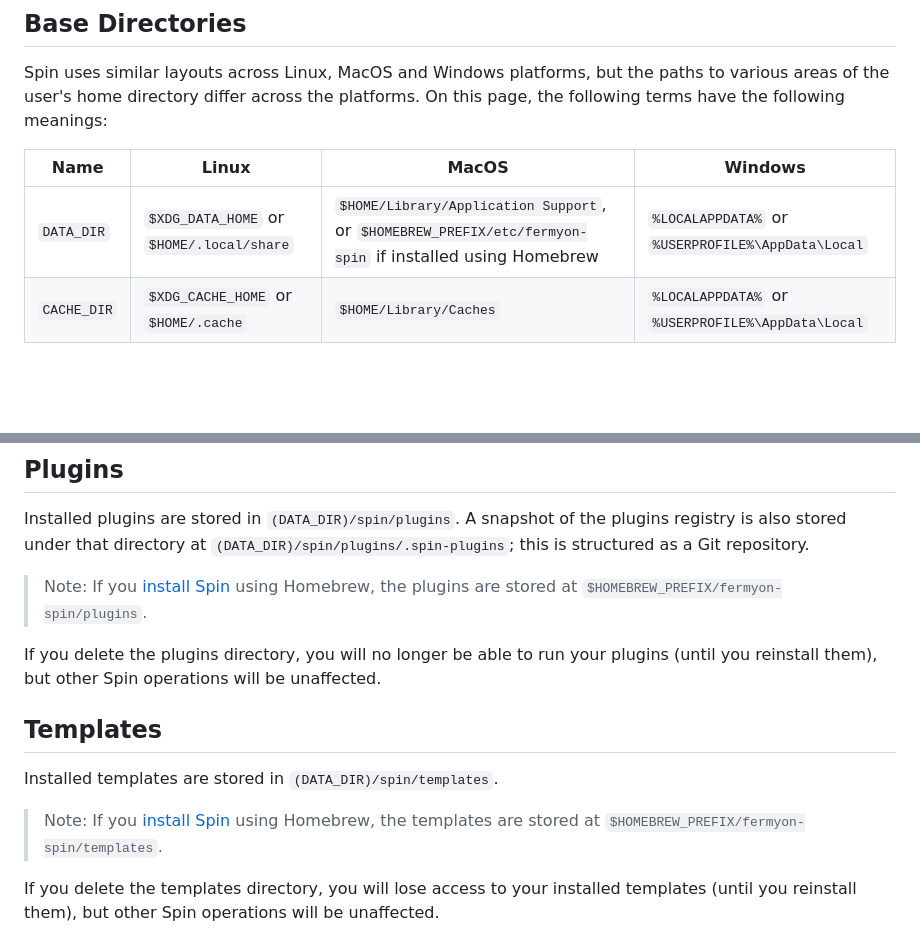
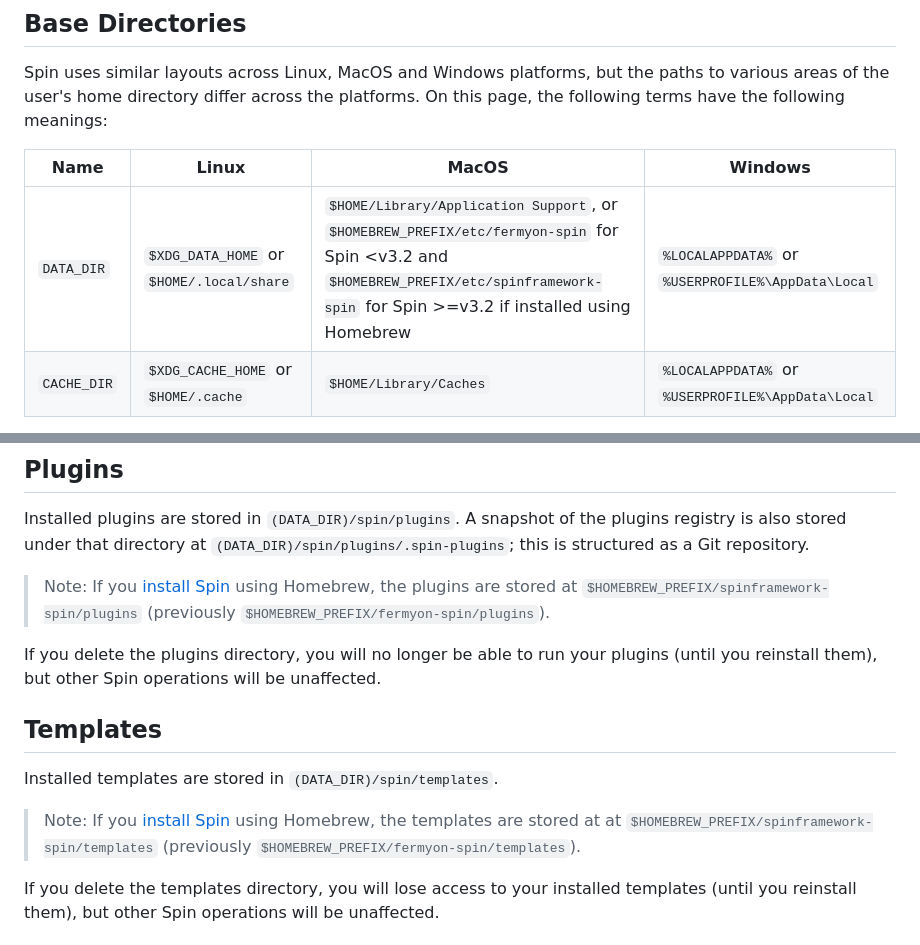
Before and after one commit to vdice/spin-docs, a Markdown page: content/v3/cache.md, 2 parts joined by grey strips. Rendered like a GitHub page; blank space fills up the shorter version.

Commit message:
Update cache directory information for Homebrew
Signed-off-by: Kate Goldenring <kate.goldenring@fermyon.com>

```diff
--- a/content/v3/cache.md
+++ b/content/v3/cache.md
@@ -25,7 +25,7 @@ Spin uses similar layouts across Linux, MacOS and Windows platforms, but the pat
 
 | Name          | Linux                                    | MacOS                                | Windows |
 |---------------------|------------------------------------------|--------------------------------------|-------------------|
-| `DATA_DIR`    | `$XDG_DATA_HOME` or `$HOME/.local/share` | `$HOME/Library/Application Support`, or `$HOMEBREW_PREFIX/etc/fermyon-spin` if installed using Homebrew  | `%LOCALAPPDATA%` or `%USERPROFILE%\AppData\Local` |
+| `DATA_DIR`    | `$XDG_DATA_HOME` or `$HOME/.local/share` | `$HOME/Library/Application Support`, or `$HOMEBREW_PREFIX/etc/fermyon-spin` for Spin <v3.2 and `$HOMEBREW_PREFIX/etc/spinframework-spin` for Spin >=v3.2 if installed using Homebrew  | `%LOCALAPPDATA%` or `%USERPROFILE%\AppData\Local` |
 | `CACHE_DIR`   | `$XDG_CACHE_HOME` or `$HOME/.cache`      | `$HOME/Library/Caches`               | `%LOCALAPPDATA%` or `%USERPROFILE%\AppData\Local` |
 
 These directories are based on the [XDG specification](https://specifications.freedesktop.org/basedir-spec/basedir-spec-latest.html), and specifically on the cross-platform implementation in the [Rust `dirs` crate](https://docs.rs/dirs/latest/dirs/).
@@ -38,7 +38,7 @@ These directories are based on the [XDG specification](https://specifications.fr
 
 Installed plugins are stored in `(DATA_DIR)/spin/plugins`.  A snapshot of the plugins registry is also stored under that directory at `(DATA_DIR)/spin/plugins/.spin-plugins`; this is structured as a Git repository.
 
-> Note: If you [install Spin](./install) using Homebrew, the plugins are stored at `$HOMEBREW_PREFIX/fermyon-spin/plugins`.
+> Note: If you [install Spin](./install) using Homebrew, the plugins are stored at `$HOMEBREW_PREFIX/spinframework-spin/plugins` (previously `$HOMEBREW_PREFIX/fermyon-spin/plugins`).
 
 If you delete the plugins directory, you will no longer be able to run your plugins (until you reinstall them), but other Spin operations will be unaffected.
 
@@ -46,7 +46,7 @@ If you delete the plugins directory, you will no longer be able to run your plug
 
 Installed templates are stored in `(DATA_DIR)/spin/templates`.
 
-> Note: If you [install Spin](install) using Homebrew, the templates are stored at `$HOMEBREW_PREFIX/fermyon-spin/templates`.
+> Note: If you [install Spin](install) using Homebrew, the templates are stored at at `$HOMEBREW_PREFIX/spinframework-spin/templates` (previously `$HOMEBREW_PREFIX/fermyon-spin/templates`).
 
 If you delete the templates directory, you will lose access to your installed templates (until you reinstall them), but other Spin operations will be unaffected.
 
```
